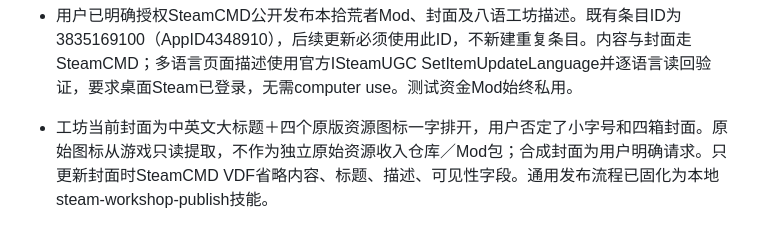
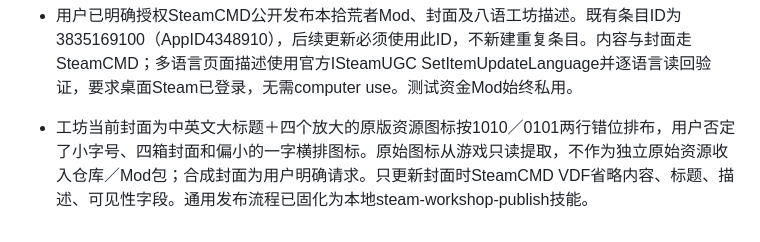
Before and after one commit to Drlinglong/ProbablyStolenScavengerTeams, a Markdown page: AGENTS.md, the part around the change. Drawn GitHub-style.

```diff
--- a/AGENTS.md
+++ b/AGENTS.md
@@ -28,4 +28,4 @@
 
 - 用户已明确授权SteamCMD公开发布本拾荒者Mod、封面及八语工坊描述。既有条目ID为3835169100（AppID4348910），后续更新必须使用此ID，不新建重复条目。内容与封面走SteamCMD；多语言页面描述使用官方ISteamUGC SetItemUpdateLanguage并逐语言读回验证，要求桌面Steam已登录，无需computer use。测试资金Mod始终私用。
 
-- 工坊当前封面为中英文大标题＋四个原版资源图标一字排开，用户否定了小字号和四箱封面。原始图标从游戏只读提取，不作为独立原始资源收入仓库／Mod包；合成封面为用户明确请求。只更新封面时SteamCMD VDF省略内容、标题、描述、可见性字段。通用发布流程已固化为本地steam-workshop-publish技能。
+- 工坊当前封面为中英文大标题＋四个放大的原版资源图标按1010／0101两行错位排布，用户否定了小字号、四箱封面和偏小的一字横排图标。原始图标从游戏只读提取，不作为独立原始资源收入仓库／Mod包；合成封面为用户明确请求。只更新封面时SteamCMD VDF省略内容、标题、描述、可见性字段。通用发布流程已固化为本地steam-workshop-publish技能。
```
Also changed, not shown: README.md (+2 -2 lines), assets/workshop/ATTRIBUTION.md (+2 -2 lines), assets/workshop/cover-0.2.1-staggered-icons-zh-en.jpg (added), 4 other files.
